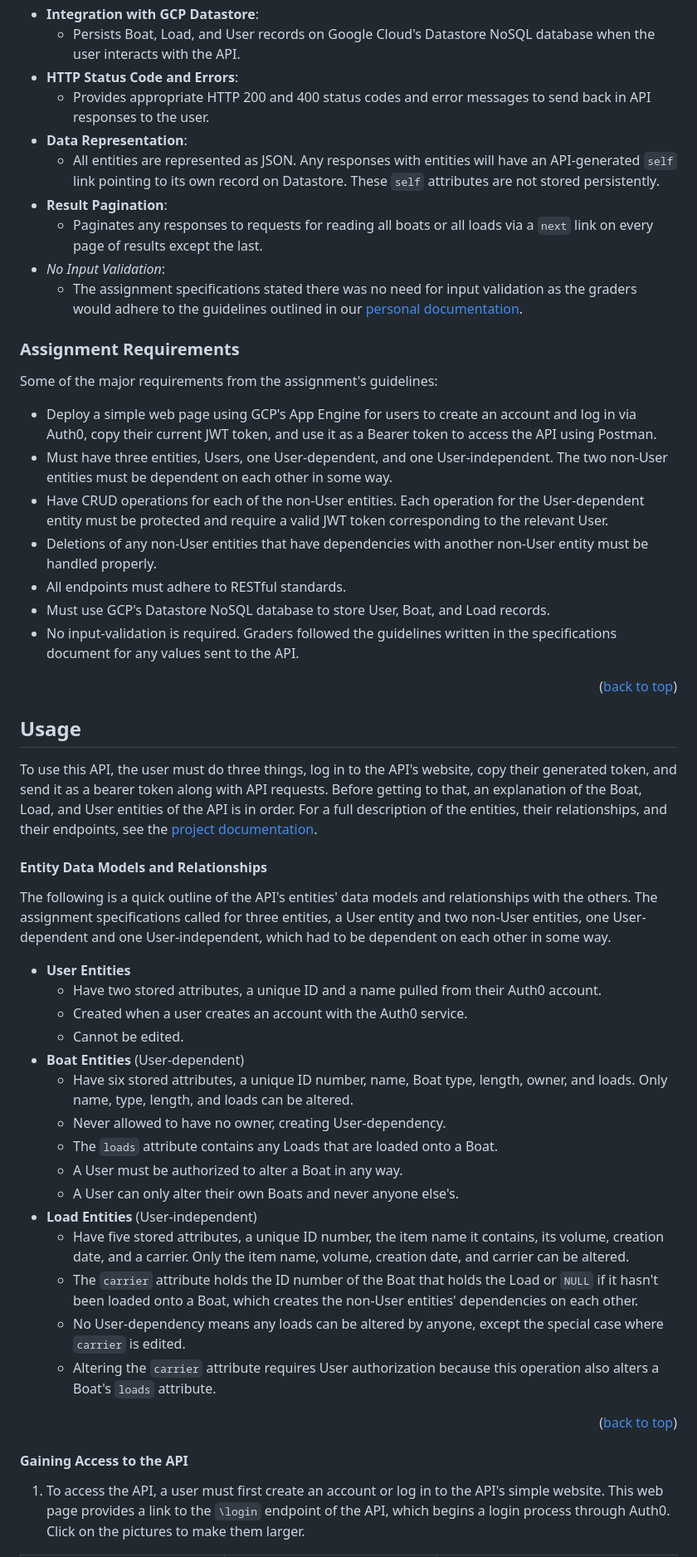
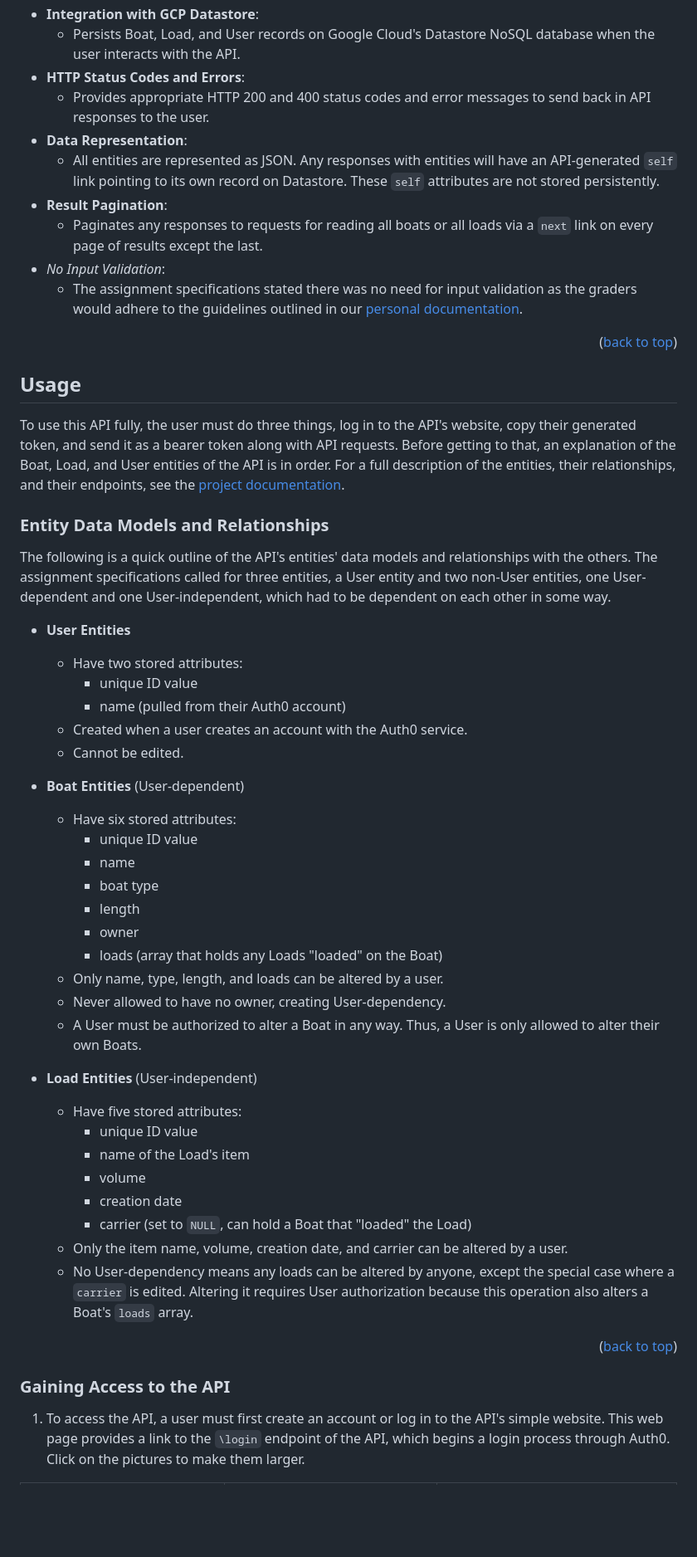
Before and after one commit to lubranoa/CS493-Portfolio-Project, a Markdown page: README.md, the part around one of its changes. Shown at 83% size. GitHub-like rendering; blank space fills up the shorter version.

Commit message:
Refactor readme

```diff
--- a/README.md
+++ b/README.md
@@ -71,7 +78,7 @@ This project is a Flask REST API that allows users to interact with entities sto
     - Provides create, read, update, and delete endpoints that adhere to REST standards for Boat and Load entities, but only create and read for User entities.
   - **Integration with GCP Datastore**:
     - Persists Boat, Load, and User records on Google Cloud's Datastore NoSQL database when the user interacts with the API.
-  - **HTTP Status Code and Errors**:
+  - **HTTP Status Codes and Errors**:
     - Provides appropriate HTTP 200 and 400 status codes and error messages to send back in API responses to the user.
   - **Data Representation**:
     - All entities are represented as JSON. Any responses with entities will have an API-generated `self` link pointing to its own record on Datastore. These `self` attributes are not stored persistently.
@@ -80,48 +87,52 @@ This project is a Flask REST API that allows users to interact with entities sto
   - *No Input Validation*:
     - The assignment specifications stated there was no need for input validation as the graders would adhere to the guidelines outlined in our [personal documentation](/assets/documents/lubranoa_project.pdf).
 
-
-### Assignment Requirements
-
-Some of the major requirements from the assignment's guidelines:
-   - Deploy a simple web page using GCP's App Engine for users to create an account and log in via Auth0, copy their current JWT token, and use it as a Bearer token to access the API using Postman.
-   - Must have three entities, Users, one User-dependent, and one User-independent. The two non-User entities must be dependent on each other in some way.
-   - Have CRUD operations for each of the non-User entities. Each operation for the User-dependent entity must be protected and require a valid JWT token corresponding to the relevant User.
-   - Deletions of any non-User entities that have dependencies with another non-User entity must be handled properly.
-   - All endpoints must adhere to RESTful standards.
-   - Must use GCP's Datastore NoSQL database to store User, Boat, and Load records.
-   - No input-validation is required. Graders followed the guidelines written in the specifications document for any values sent to the API.
-
 <p align="right">(<a href="#readme-top">back to top</a>)</p>
 
 <!-- Usage -->
 ## Usage
 
-To use this API, the user must do three things, log in to the API's website, copy their generated token, and send it as a bearer token along with API requests. Before getting to that, an explanation of the Boat, Load, and User entities of the API is in order. For a full description of the entities, their relationships, and their endpoints, see the [project documentation](/assets/documents/lubranoa_project.pdf).
+To use this API fully, the user must do three things, log in to the API's website, copy their generated token, and send it as a bearer token along with API requests. Before getting to that, an explanation of the Boat, Load, and User entities of the API is in order. For a full description of the entities, their relationships, and their endpoints, see the [project documentation](/assets/documents/lubranoa_project.pdf).
 
-#### Entity Data Models and Relationships
+### Entity Data Models and Relationships
 
 The following is a quick outline of the API's entities' data models and relationships with the others. The assignment specifications called for three entities, a User entity and two non-User entities, one User-dependent and one User-independent, which had to be dependent on each other in some way.
 
   - **User Entities**
-    - Have two stored attributes, a unique ID and a name pulled from their Auth0 account.
+
+    - Have two stored attributes:
+      - unique ID value
+      - name (pulled from their Auth0 account)
     - Created when a user creates an account with the Auth0 service.
     - Cannot be edited.
+
   - **Boat Entities** (User-dependent)
-    - Have six stored attributes, a unique ID number, name, Boat type, length, owner, and loads. Only name, type, length, and loads can be altered.
+
+    - Have six stored attributes:
+      - unique ID value
+      - name
+      - boat type
+      - length
+      - owner
+      - loads (array that holds any Loads "loaded" on the Boat)
+    - Only name, type, length, and loads can be altered by a user.
     - Never allowed to have no owner, creating User-dependency.
-    - The `loads` attribute contains any Loads that are loaded onto a Boat.
-    - A User must be authorized to alter a Boat in any way.
-    - A User can only alter their own Boats and never anyone else's.
+    - A User must be authorized to alter a Boat in any way. Thus, a User is only allowed to alter their own Boats.
+
   - **Load Entities** (User-independent)
-    - Have five stored attributes, a unique ID number, the item name it contains, its volume, creation date, and a carrier. Only the item name, volume, creation date, and carrier can be altered.
-    - The `carrier` attribute holds the ID number of the Boat that holds the Load or `NULL` if it hasn't been loaded onto a Boat, which creates the non-User entities' dependencies on each other.
-    - No User-dependency means any loads can be altered by anyone, except the special case where `carrier` is edited.
-    - Altering the `carrier` attribute requires User authorization because this operation also alters a Boat's `loads` attribute.
+
+    - Have five stored attributes:
+      - unique ID value
+      - name of the Load's item
+      - volume
+      - creation date
+      - carrier (set to `NULL`, can hold a Boat that "loaded" the Load)
+    - Only the item name, volume, creation date, and carrier can be altered by a user.
+    - No User-dependency means any loads can be altered by anyone, except the special case where a `carrier` is edited. Altering it requires User authorization because this operation also alters a Boat's `loads` array.
 
 <p align="right">(<a href="#readme-top">back to top</a>)</p>
 
-#### Gaining Access to the API
+### Gaining Access to the API
 
   1) To access the API, a user must first create an account or log in to the API's simple website. This web page provides a link to the `\login` endpoint of the API, which begins a login process through Auth0. Click on the pictures to make them larger.
 
```
Also changed, not shown: other parts of README.md (+131 -86 lines).
